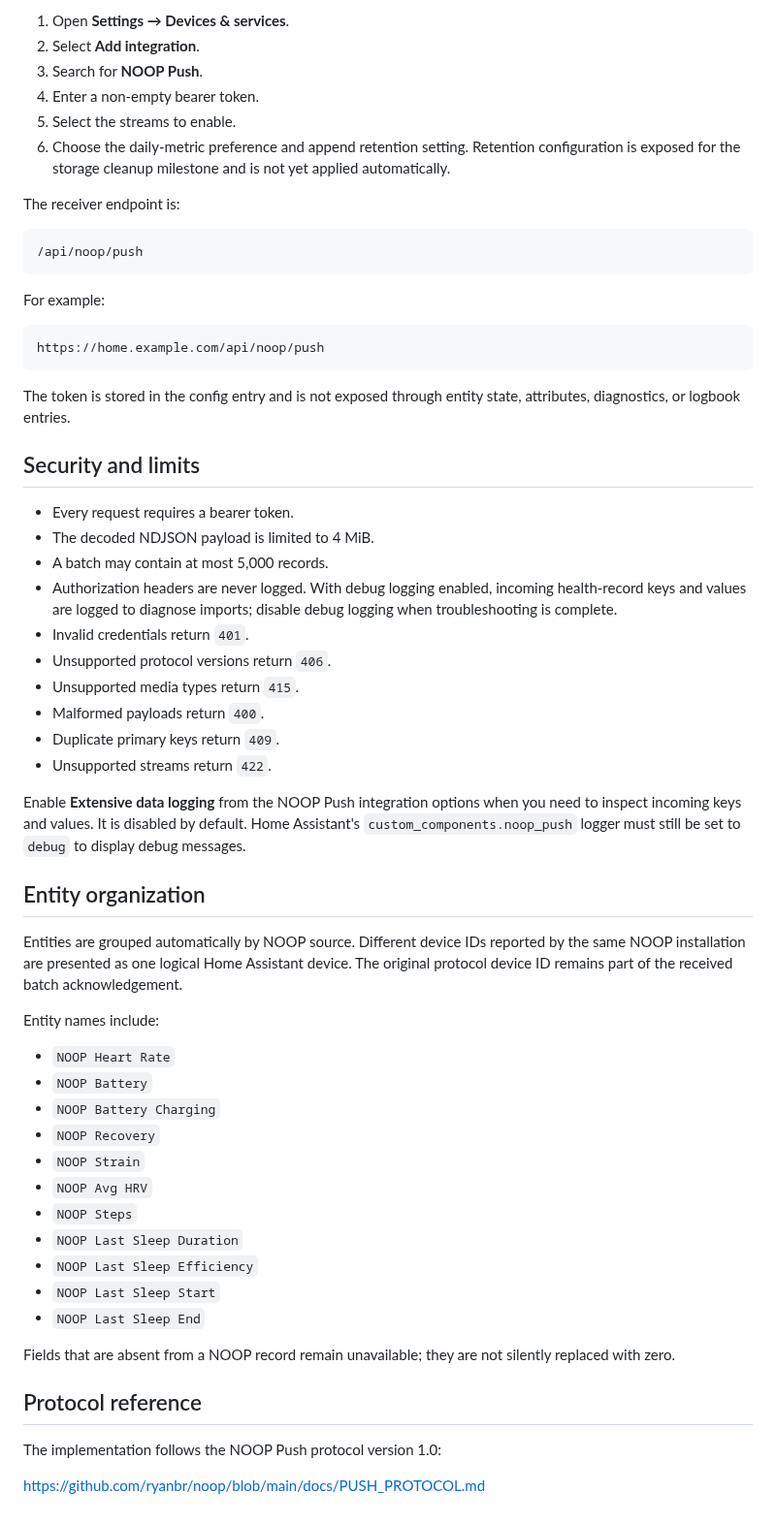
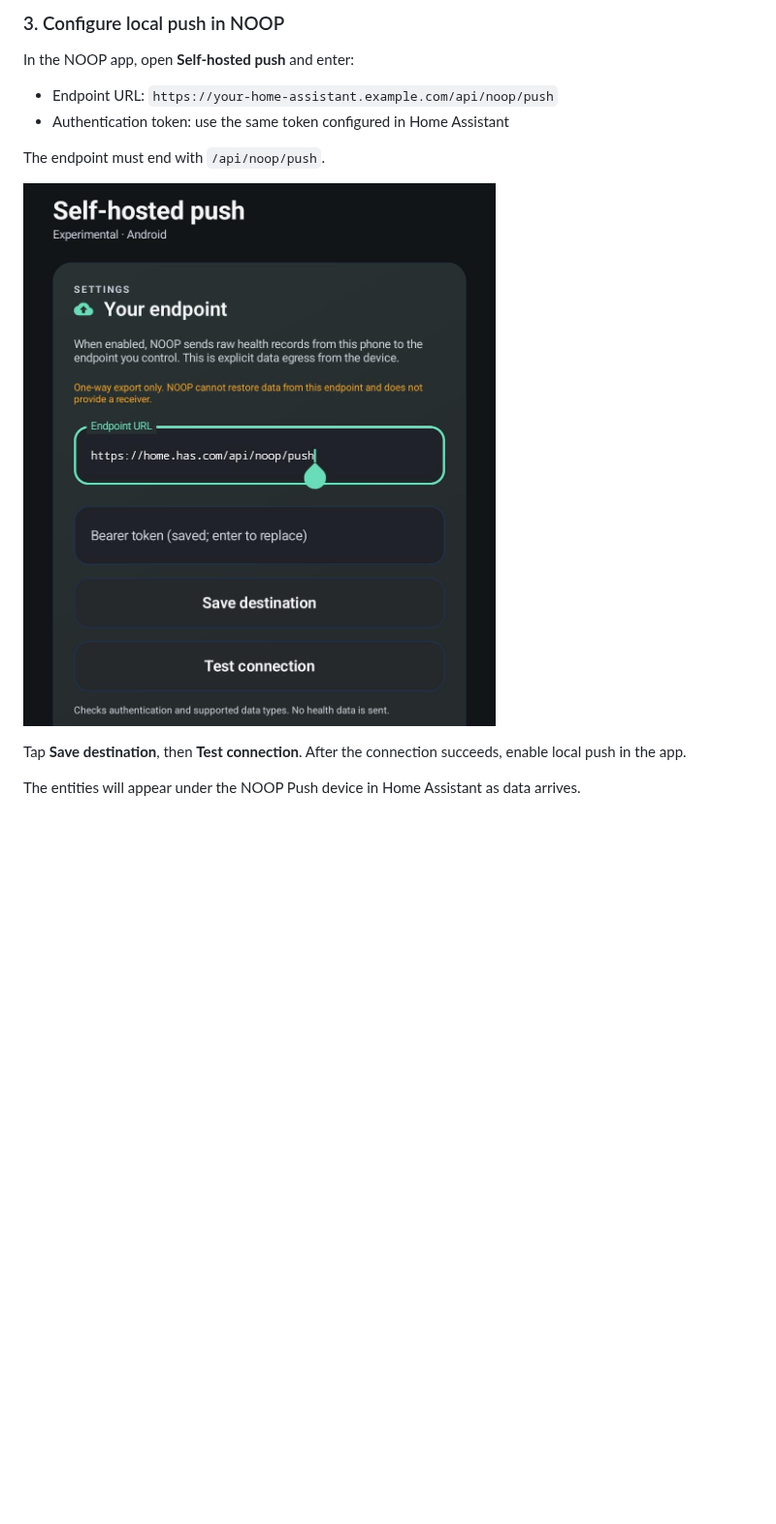
Before and after one commit to MLNGE/NOOP-push, a Markdown page: README.md, the part around one of its changes. Shown at 97% size. GitHub-like rendering; pictures changed too: noop-settings.jpeg (added); blank space fills up the shorter version.

````diff
--- a/README.md
+++ b/README.md
@@ -75,74 +38,17 @@ the commits since the previous tag. Existing tags are skipped.
 
-1. Open **Settings → Devices & services**.
-2. Select **Add integration**.
-3. Search for **NOOP Push**.
-4. Enter a non-empty bearer token.
-5. Select the streams to enable.
-6. Choose the daily-metric preference and append retention setting. Retention
-   configuration is exposed for the storage cleanup milestone and is not yet
-   applied automatically.
+### 3. Configure local push in NOOP
 
-The receiver endpoint is:
+In the NOOP app, open **Self-hosted push** and enter:
 
-```text
-/api/noop/push
-```
+- Endpoint URL: `https://your-home-assistant.example.com/api/noop/push`
+- Authentication token: use the same token configured in Home Assistant
 
-For example:
+The endpoint must end with `/api/noop/push`.
 
-```text
-https://home.example.com/api/noop/push
-```
+![NOOP self-hosted push settings](noop-settings.jpeg)
 
-The token is stored in the config entry and is not exposed through entity
-state, attributes, diagnostics, or logbook entries.
+Tap **Save destination**, then **Test connection**. After the connection
+succeeds, enable local push in the app.
 
-## Security and limits
-
-- Every request requires a bearer token.
-- The decoded NDJSON payload is limited to 4 MiB.
-- A batch may contain at most 5,000 records.
-- Authorization headers are never logged. With debug logging enabled, incoming
-  health-record keys and values are logged to diagnose imports; disable debug
-  logging when troubleshooting is complete.
-- Invalid credentials return `401`.
-- Unsupported protocol versions return `406`.
-- Unsupported media types return `415`.
-- Malformed payloads return `400`.
-- Duplicate primary keys return `409`.
-- Unsupported streams return `422`.
-
-Enable **Extensive data logging** from the NOOP Push integration options when
-you need to inspect incoming keys and values. It is disabled by default.
-Home Assistant's `custom_components.noop_push` logger must still be set to
-`debug` to display debug messages.
-
-## Entity organization
-
-Entities are grouped automatically by NOOP source. Different device IDs
-reported by the same NOOP installation are presented as one logical Home
-Assistant device. The original protocol device ID remains part of the received
-batch acknowledgement.
-
-Entity names include:
-
-- `NOOP Heart Rate`
-- `NOOP Battery`
-- `NOOP Battery Charging`
-- `NOOP Recovery`
-- `NOOP Strain`
-- `NOOP Avg HRV`
-- `NOOP Steps`
-- `NOOP Last Sleep Duration`
-- `NOOP Last Sleep Efficiency`
-- `NOOP Last Sleep Start`
-- `NOOP Last Sleep End`
-
-Fields that are absent from a NOOP record remain unavailable; they are not
-silently replaced with zero.
-
-## Protocol reference
-
-The implementation follows the NOOP Push protocol version 1.0:
-
-<https://github.com/ryanbr/noop/blob/main/docs/PUSH_PROTOCOL.md>
+The entities will appear under the NOOP Push device in Home Assistant as data
+arrives.
````
Also changed, not shown: other parts of README.md (+20 -57 lines), 1 other file.
